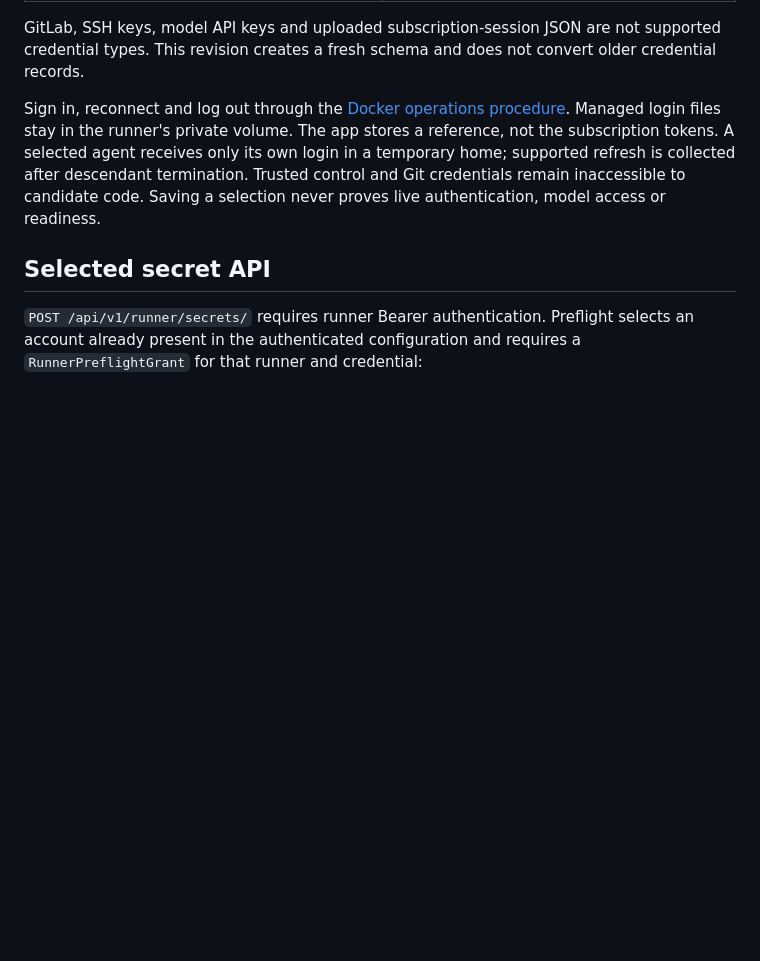
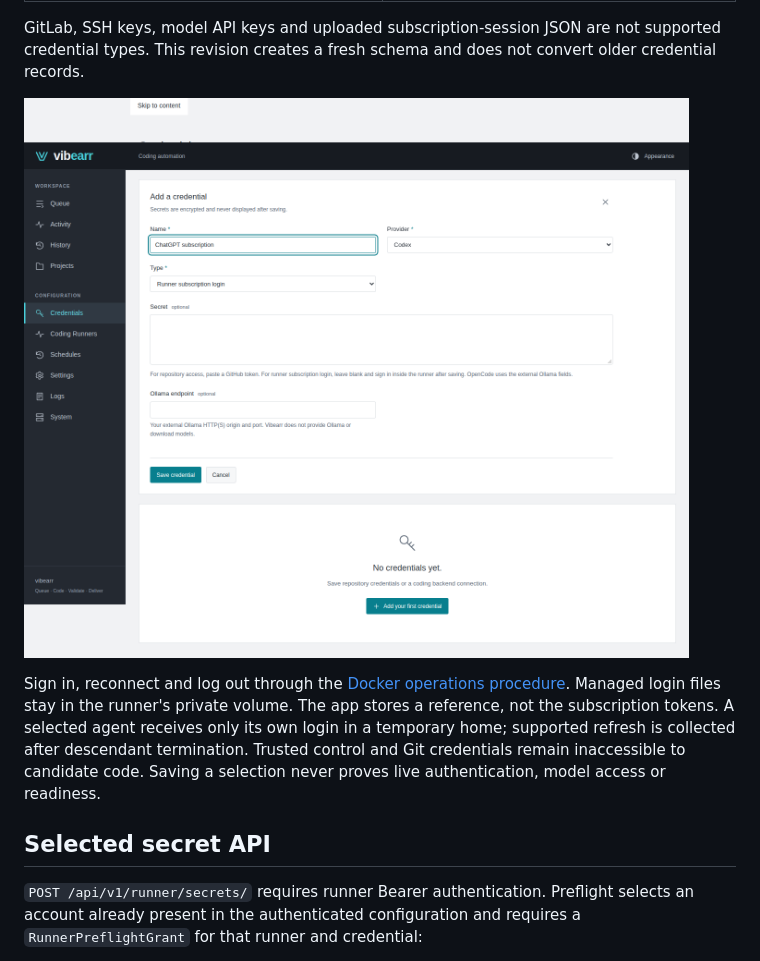
Before and after one commit to innateessence/nightly-queue, a Markdown page: docs/runner-credentials.md, the part around the change. GitHub-like rendering; pictures changed too: docs/images/vibearr-connections.png (added); blank space fills up the shorter version.

Commit message:
Document current subscription connection form

```diff
--- a/docs/runner-credentials.md
+++ b/docs/runner-credentials.md
@@ -15,6 +15,8 @@ Supported credential selections are:
 GitLab, SSH keys, model API keys and uploaded subscription-session JSON are not
 supported credential types. This revision creates a fresh schema and does not
 convert older credential records.
+
+![Subscription login credential form](images/vibearr-connections.png)
 
 Sign in, reconnect and log out through the
 [Docker operations procedure](docker-operations.md#subscription-login). Managed
```
